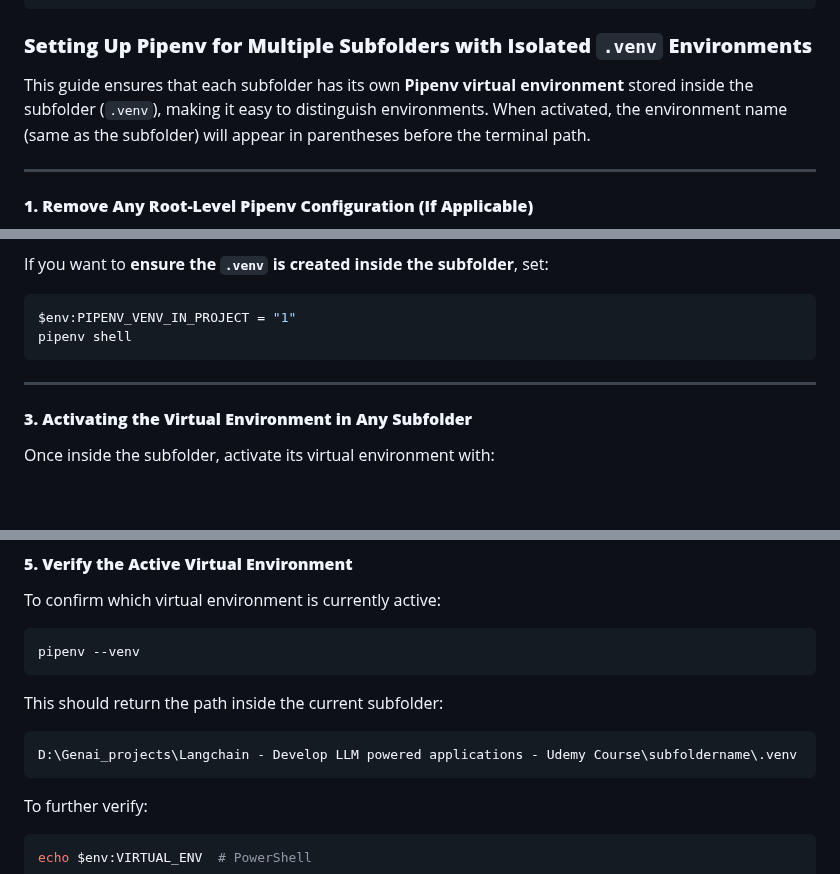
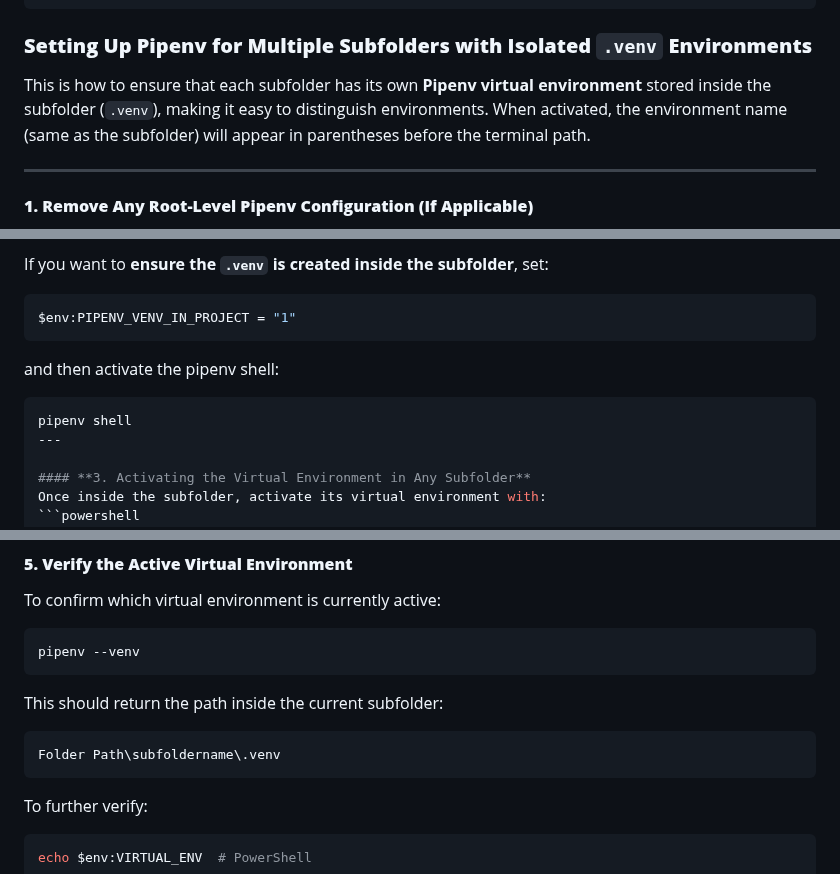
Before and after one commit to DCGUY009/Langchain-Learning, a Markdown page: README.MD, 3 parts joined by grey strips. Rendered like a GitHub page; blank space fills up the shorter version.

````diff
--- a/README.MD
+++ b/README.MD
@@ -53,7 +53,7 @@ Course Link - [LangChain- Develop LLM powered applications with LangChain](https
 
 ### **Setting Up Pipenv for Multiple Subfolders with Isolated `.venv` Environments**
 
-This guide ensures that each subfolder has its own **Pipenv virtual environment** stored inside the subfolder (`.venv`), making it easy to distinguish environments. When activated, the environment name (same as the subfolder) will appear in parentheses before the terminal path.
+This is how to ensure that each subfolder has its own **Pipenv virtual environment** stored inside the subfolder (`.venv`), making it easy to distinguish environments. When activated, the environment name (same as the subfolder) will appear in parentheses before the terminal path.
 
 ---
 
@@ -82,9 +82,10 @@ This will:
 If you want to **ensure the `.venv` is created inside the subfolder**, set:
 ```powershell
 $env:PIPENV_VENV_IN_PROJECT = "1"
+```
+and then activate the pipenv shell:
+```powershell
 pipenv shell
-```
-
 ---
 
 #### **3. Activating the Virtual Environment in Any Subfolder**
@@ -116,7 +117,7 @@ pipenv --venv
 ```
 This should return the path inside the current subfolder:
 ```
-D:\Genai_projects\Langchain - Develop LLM powered applications - Udemy Course\subfoldername\.venv
+Folder Path\subfoldername\.venv
 ```
 
 To further verify:
````
